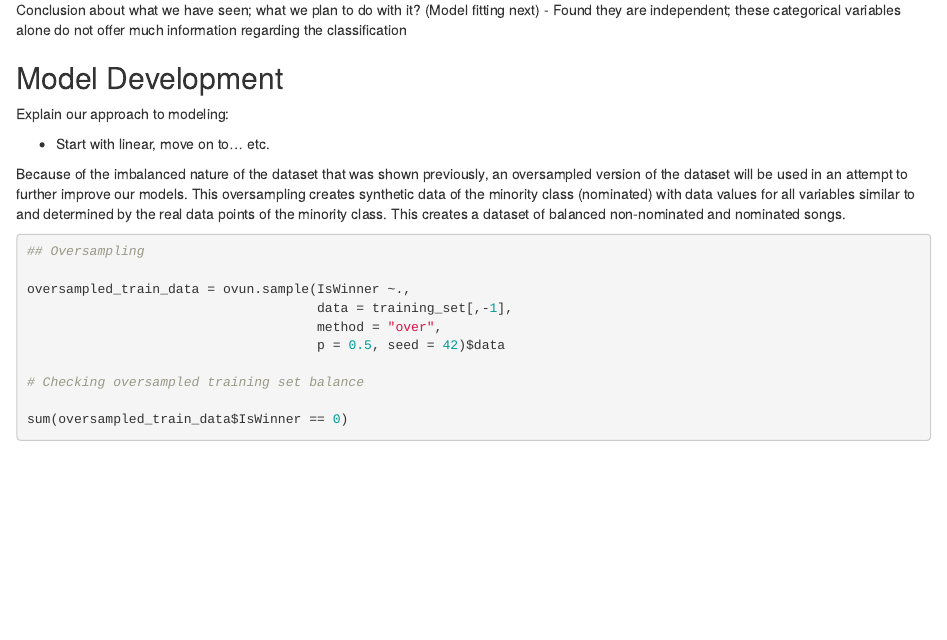
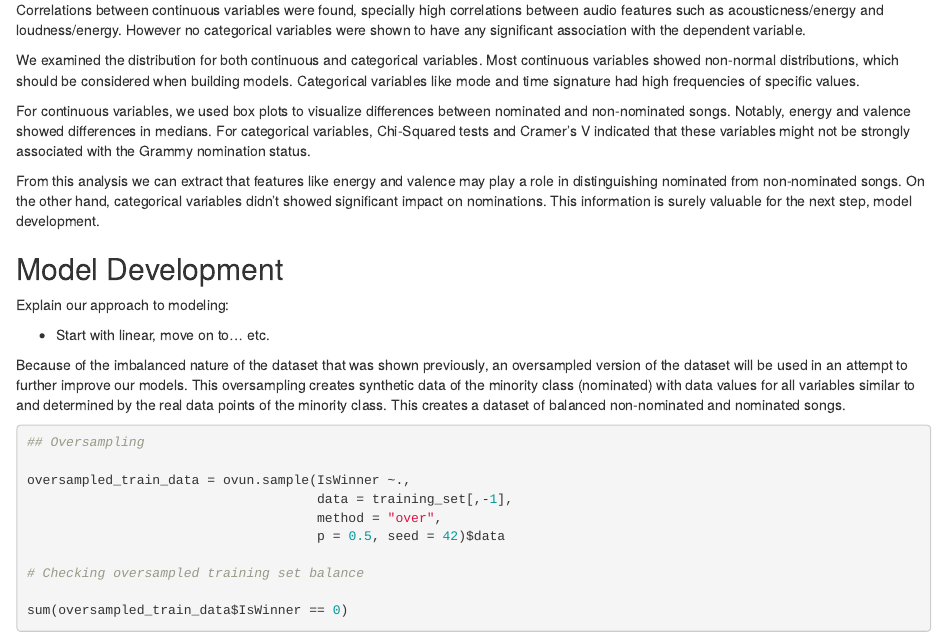
Before and after one commit to joanorePD/Predicting-Next-Grammy-Winner, an R Markdown document (SLModBFinalProject.Rmd): the page in a window 1100 px wide, from 520 px down. Rendered offline with R 4.5, knitr and Pandoc, with nearby package versions; some code elsewhere in the file could not run offline.

Commit message:
analysis summary

```diff
--- a/SLModBFinalProject.Rmd
+++ b/SLModBFinalProject.Rmd
@@ -476,8 +476,13 @@ cramersv(matrix(c(as.numeric(time_signature), as.numeric(training_set$IsWinner))
 
 #### Summary
 
-Conclusion about what we have seen; what we plan to do with it? (Model fitting next)
-- Found they are independent; these categorical variables alone do not offer much information regarding the classification
+Correlations between continuous variables were found, specially high correlations between audio features such as acousticness/energy and loudness/energy. However no categorical variables were shown to have any significant association with the dependent variable.
+
+We examined the distribution for both continuous and categorical variables. Most continuous variables showed non-normal distributions, which should be considered when building models. Categorical variables like mode and time signature had high frequencies of specific values.
+
+For continuous variables, we used box plots to visualize differences between nominated and non-nominated songs. Notably, energy and valence showed differences in medians. For categorical variables, Chi-Squared tests and Cramer's V indicated that these variables might not be strongly associated with the Grammy nomination status.
+
+From this analysis we can extract that features like energy and valence may play a role in distinguishing nominated from non-nominated songs. On the other hand, categorical variables didn't showed significant impact on nominations. This information is surely valuable for the next step, model development.
 
 ## Model Development
 
```
